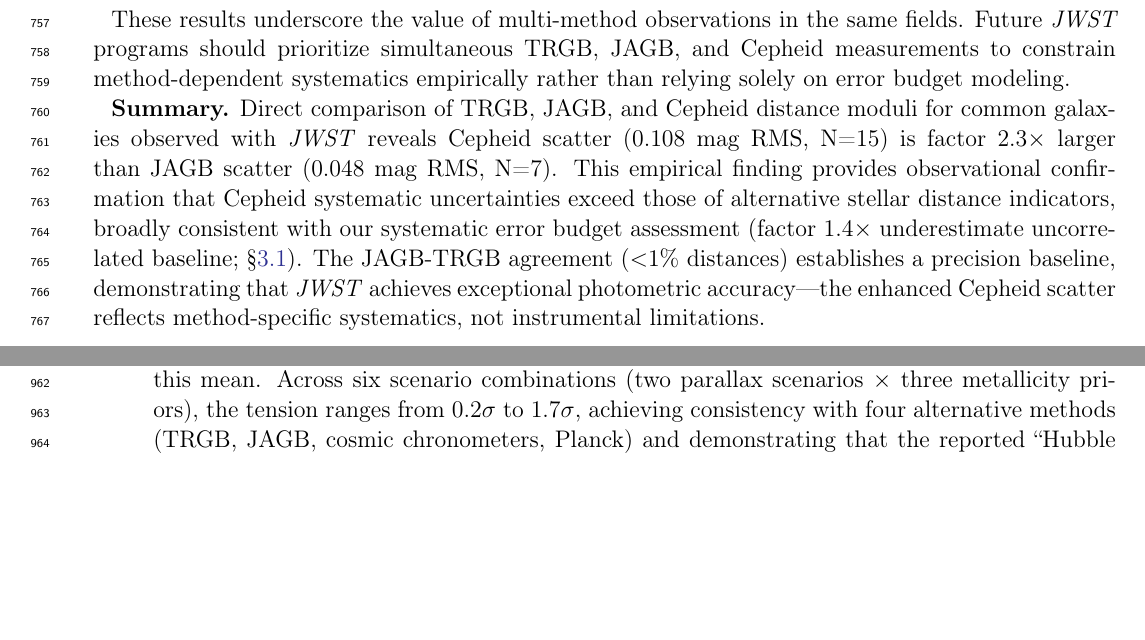
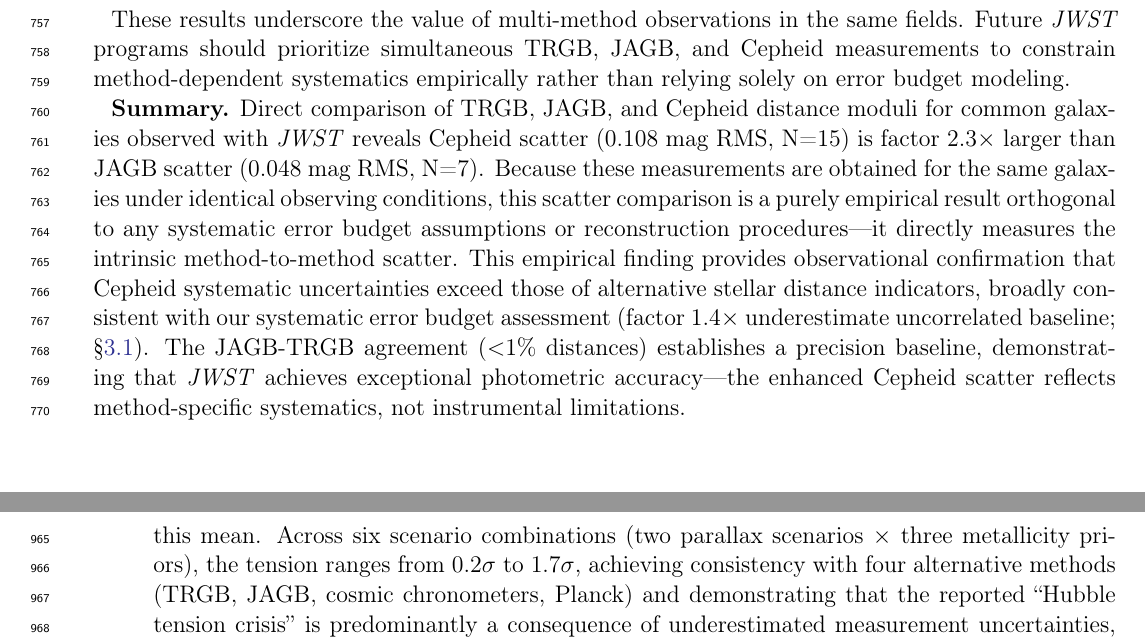
Before and after one commit to ylecoyote/distance-ladder-systematics, a LaTeX paper (manuscript/manuscript.tex): two parts of pages 21 and 25 of 38 before the commit and two parts of pages 21 and 26 of 38 after it, joined at a grey line, cut so that both start at the same text, the shorter picture padded with empty space. Compiled offline with pdfLaTeX.

Commit message:
Add JWST cross-validation empirical clarification
- Line 545: Added sentence explaining RMS scatter comparison is purely empirical
- Clarifies measurements from same galaxies under identical conditions
- Emphasizes result is orthogonal to budget-reconstruction assumptions
- Strengthens empirical vs model-dependent distinction

```diff
--- a/manuscript/manuscript.tex
+++ b/manuscript/manuscript.tex
@@ -542,7 +542,7 @@
 
 These results underscore the value of multi-method observations in the same fields. Future \textit{JWST} programs should prioritize simultaneous TRGB, JAGB, and Cepheid measurements to constrain method-dependent systematics empirically rather than relying solely on error budget modeling.
 
-\textbf{Summary.} Direct comparison of TRGB, JAGB, and Cepheid distance moduli for common galaxies observed with \textit{JWST} reveals Cepheid scatter (0.108 mag RMS, N=15) is factor 2.3$\times$ larger than JAGB scatter (0.048 mag RMS, N=7). This empirical finding provides observational confirmation that Cepheid systematic uncertainties exceed those of alternative stellar distance indicators, broadly consistent with our systematic error budget assessment (factor 1.4$\times$ underestimate uncorrelated baseline; \S\ref{sec:results_systematics}). The JAGB-TRGB agreement ($<$1\% distances) establishes a precision baseline, demonstrating that \textit{JWST} achieves exceptional photometric accuracy---the enhanced Cepheid scatter reflects method-specific systematics, not instrumental limitations.
+\textbf{Summary.} Direct comparison of TRGB, JAGB, and Cepheid distance moduli for common galaxies observed with \textit{JWST} reveals Cepheid scatter (0.108 mag RMS, N=15) is factor 2.3$\times$ larger than JAGB scatter (0.048 mag RMS, N=7). Because these measurements are obtained for the same galaxies under identical observing conditions, this scatter comparison is a purely empirical result orthogonal to any systematic error budget assumptions or reconstruction procedures---it directly measures the intrinsic method-to-method scatter. This empirical finding provides observational confirmation that Cepheid systematic uncertainties exceed those of alternative stellar distance indicators, broadly consistent with our systematic error budget assessment (factor 1.4$\times$ underestimate uncorrelated baseline; \S\ref{sec:results_systematics}). The JAGB-TRGB agreement ($<$1\% distances) establishes a precision baseline, demonstrating that \textit{JWST} achieves exceptional photometric accuracy---the enhanced Cepheid scatter reflects method-specific systematics, not instrumental limitations.
 
 % ========================================================================
 % DISCUSSION
```
